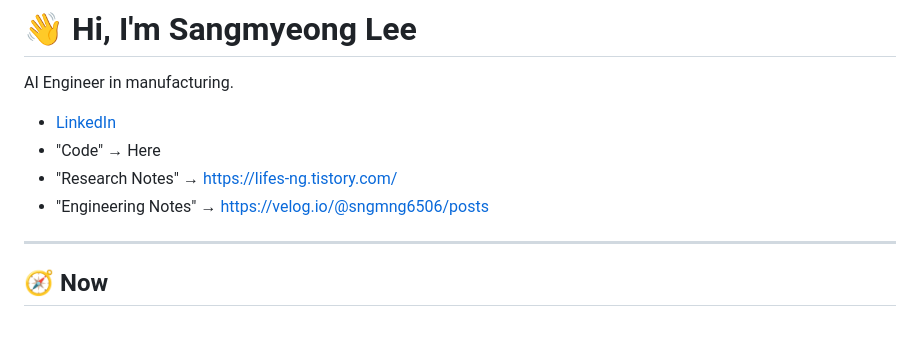
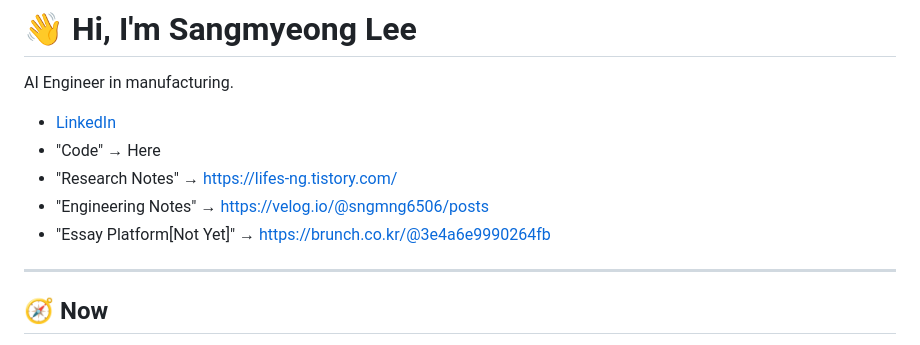
Before and after one commit to sngmng6506/sngmng6506, a Markdown page: README.md, the part around the change. Drawn GitHub-style.

```diff
--- a/README.md
+++ b/README.md
@@ -6,6 +6,7 @@ AI Engineer in manufacturing.
 - "Code" → Here
 - "Research Notes" → https://lifes-ng.tistory.com/
 - "Engineering Notes" → https://velog.io/@sngmng6506/posts
+- "Essay Platform[Not Yet]" → https://brunch.co.kr/@3e4a6e9990264fb
 
 ---
 
```
